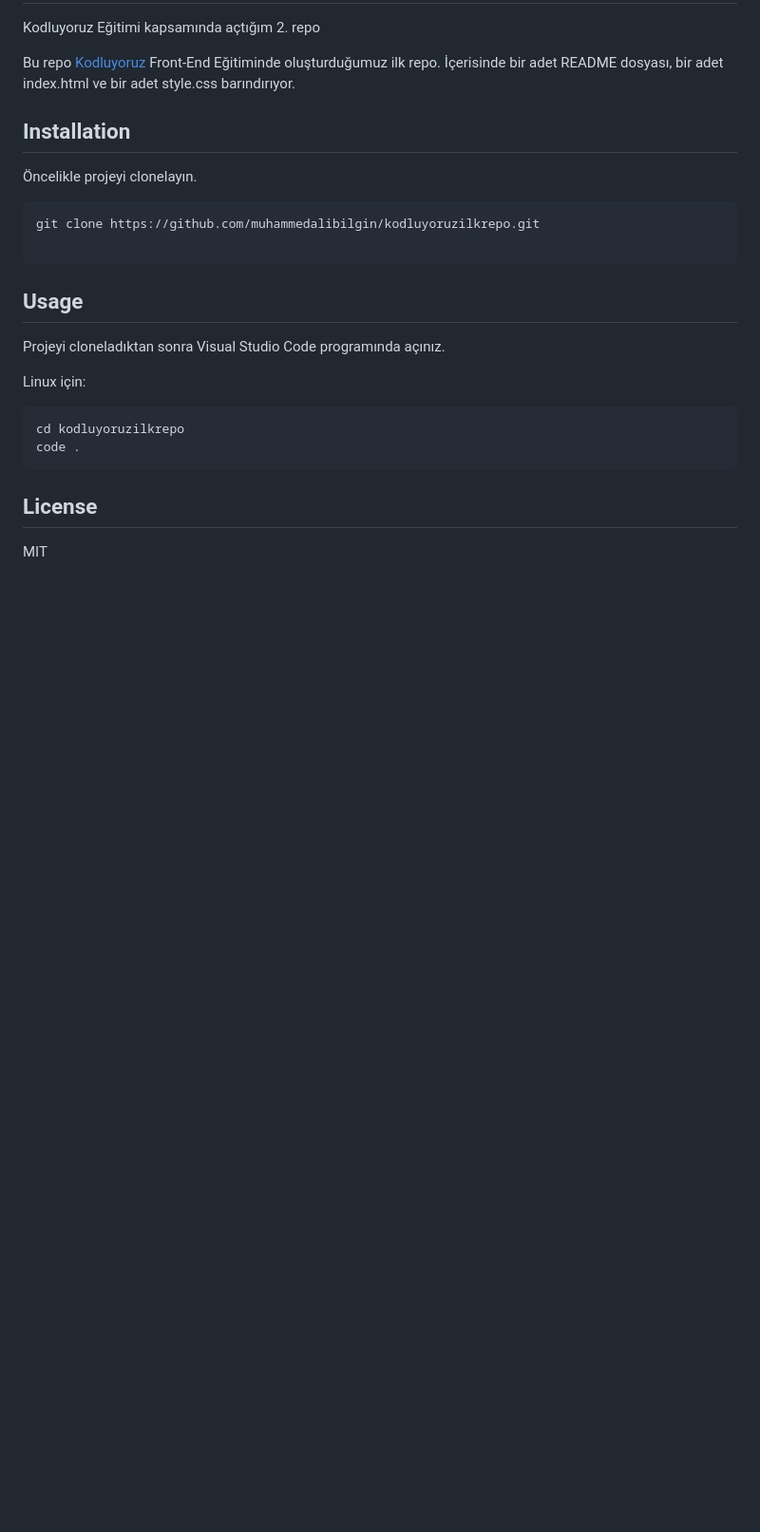
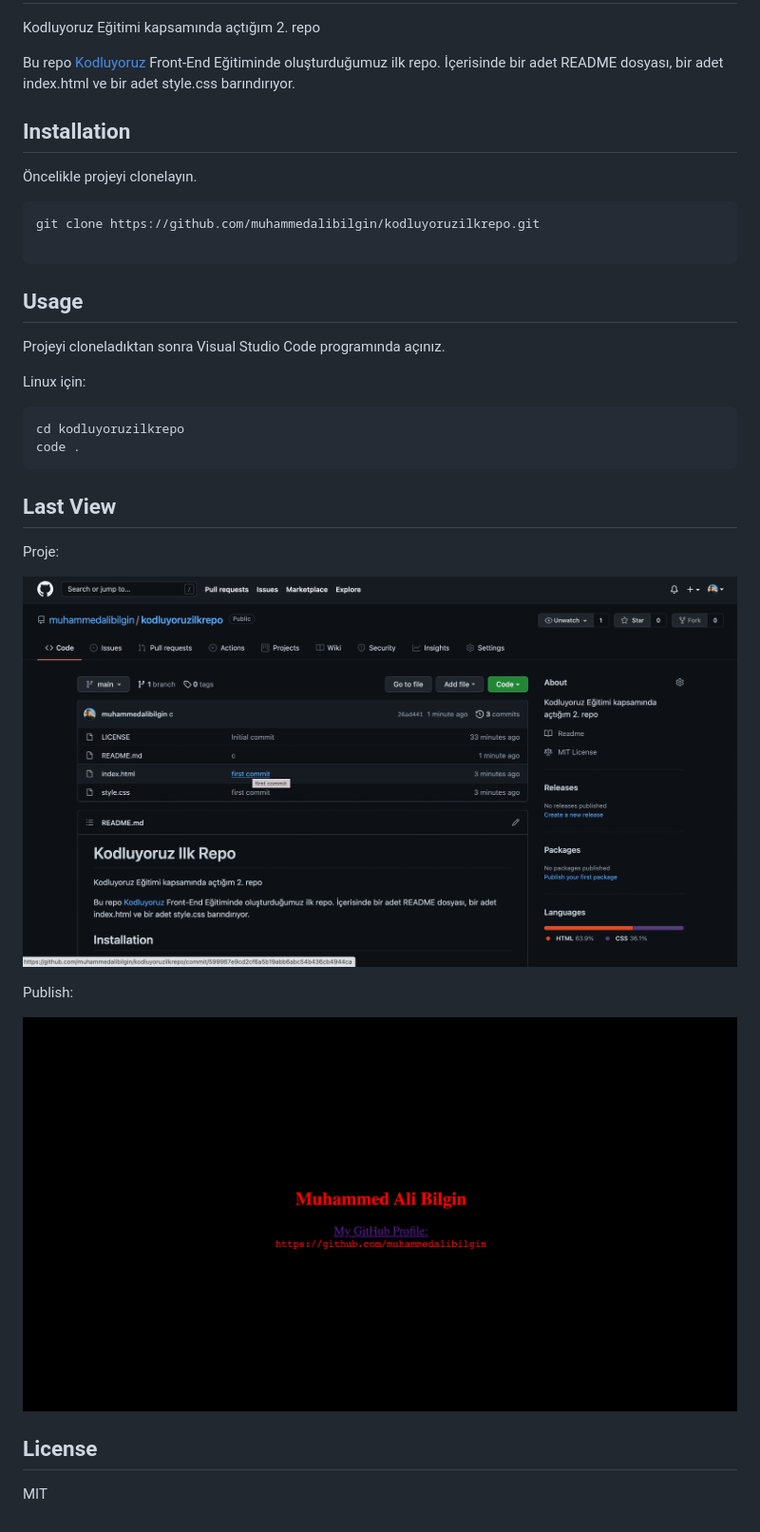
Before and after one commit to muhammedalibilgin/kodluyoruzilkrepo, a Markdown page: README.md, the part around the change. Shown: that part at 95% size. Rendered like a GitHub page; pictures changed too: lastview.png (added), proje.png (added); blank space fills up the shorter version.

Commit message:
resimler eklendi

````diff
--- a/README.md
+++ b/README.md
@@ -24,6 +24,16 @@ cd kodluyoruzilkrepo
 code .
 ```
 
+## Last View
+
+Proje:
+
+![Proje GitHub Resmi](proje.png)
+
+Publish:
+
+![Publish Resmi](lastview.png)
+
 ## License
 
 MIT
````
